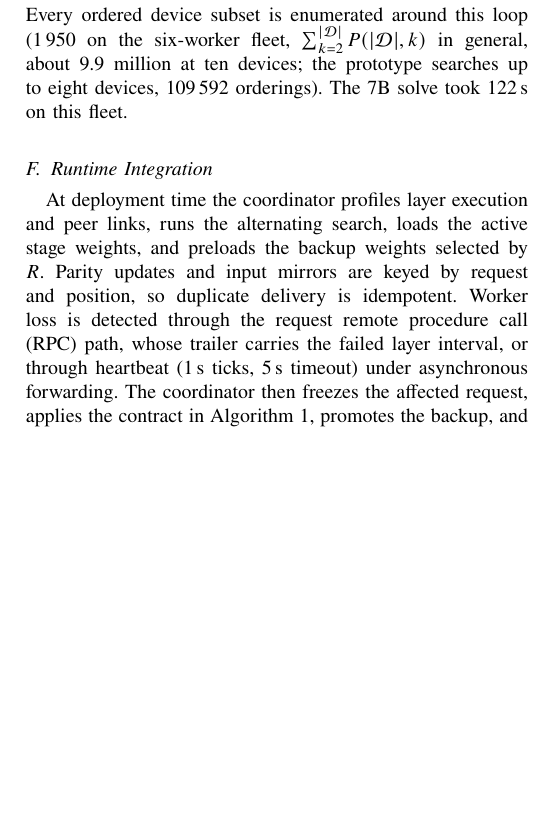
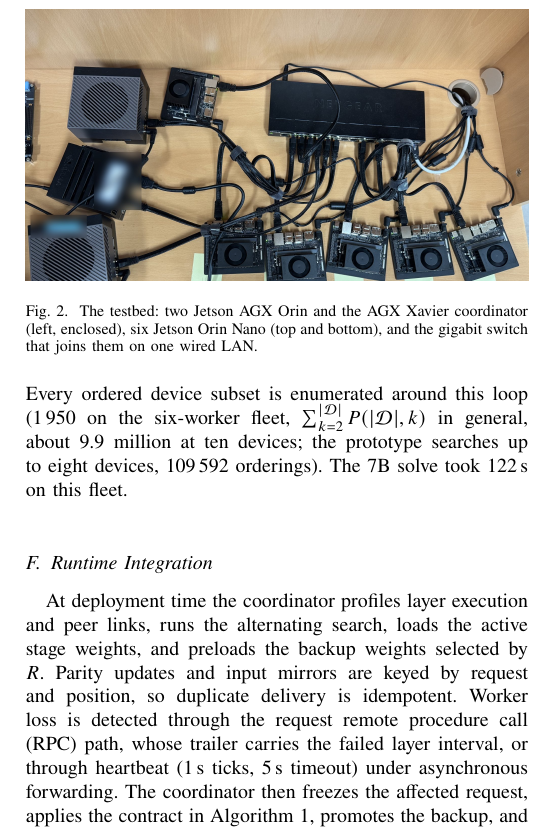
Before and after one commit to hjkim24/RADP, a LaTeX paper (paper/main.tex, which reads paper/sections/evaluation.tex): part of one column of page 5 of 10, cut at the place of the change, the shorter picture padded with empty space. Compiled offline with pdfLaTeX.

Commit message:
feat(paper): testbed photograph as Fig. 3 in Section IV (credential labels blurred, post-it strip cropped)
Co-Authored-By: Claude Fable 5.1 <noreply@anthropic.com>

```diff
--- a/paper/sections/evaluation.tex
+++ b/paper/sections/evaluation.tex
@@ -15,9 +15,19 @@ decoding.  Every result is labelled as a \emph{live} fleet measurement, a
 \emph{controlled offline} analysis on measured profiles, or a \emph{derived
 projection} from model geometry.
 
+\begin{figure}[t]
+  \centering
+  \includegraphics[width=\linewidth]{paper/fig_testbed.jpg}
+  \caption{The testbed: two Jetson AGX Orin and the AGX Xavier coordinator
+  (left, enclosed), six Jetson Orin Nano (top and bottom), and the gigabit
+  switch that joins them on one wired LAN.}
+  \label{fig:testbed}
+\end{figure}
+
 \subsection{Experimental Setup}\label{sec:eval:setup}
 
-\textbf{Testbed and model.}  The coordinator runs on a Jetson AGX Xavier.
+\textbf{Testbed and model.}  Fig.~\ref{fig:testbed} shows the fleet.  The
+coordinator runs on a Jetson AGX Xavier.
 Workers are two Jetson AGX Orin 32\,GB (\texttt{ao-1}, \texttt{ao-2}) and
 four Jetson Orin Nano 8\,GB (\texttt{on-1}, \texttt{on-2}, \texttt{on-5},
 \texttt{on-6}), all executing stages on CUDA over a shared LAN.  The model is
```
Also changed, not shown: paper/figures/paper/fig_testbed.jpg (added).
